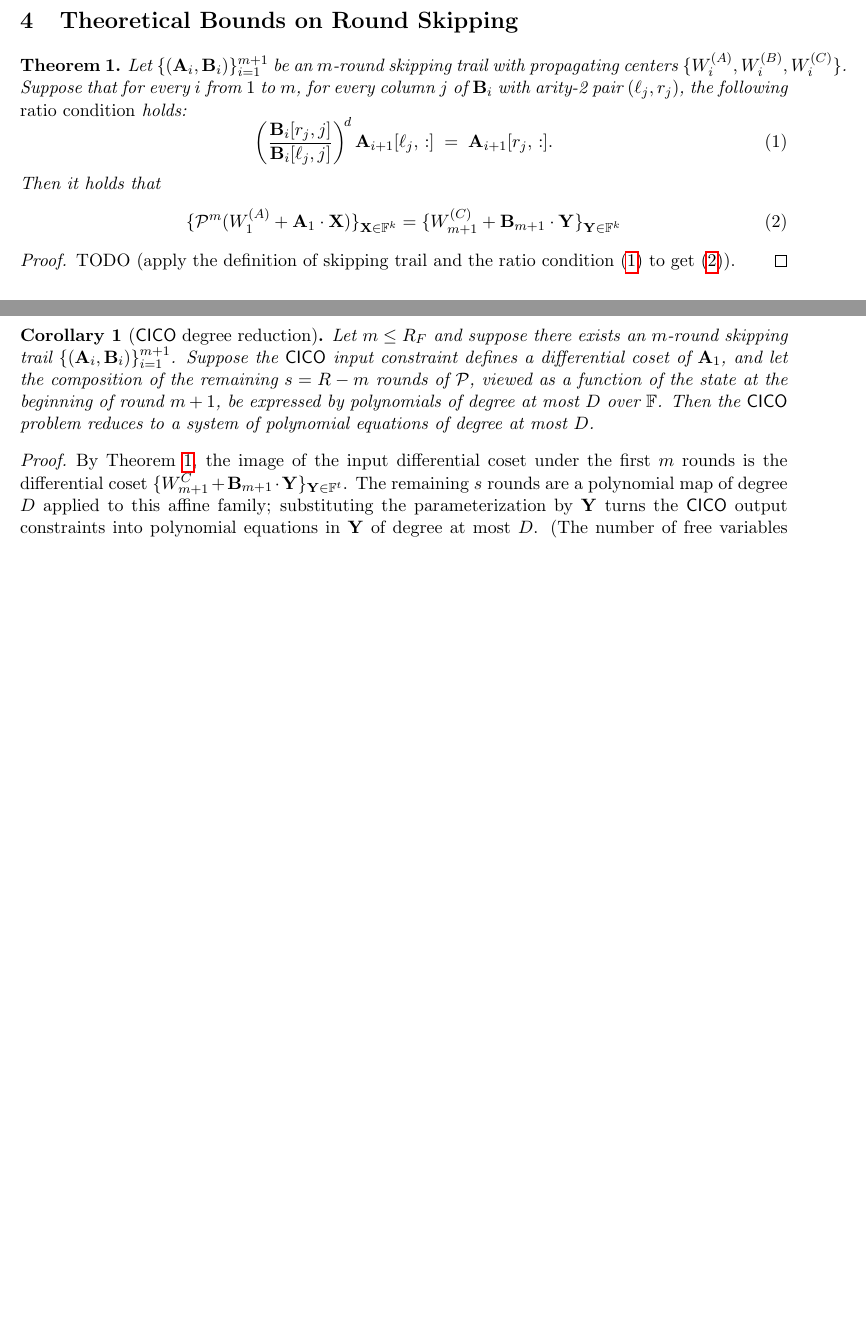
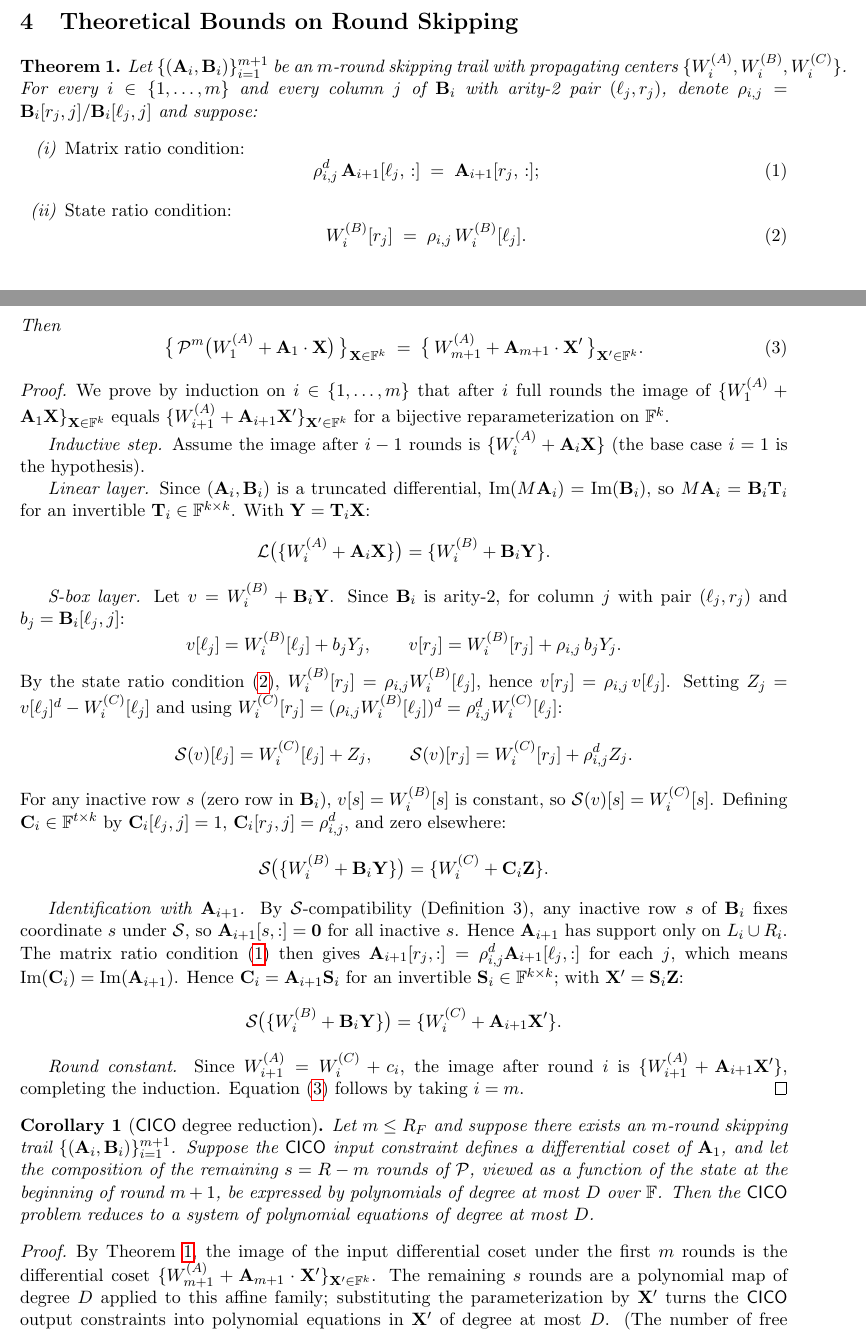
Before and after one commit to khovratovich/mds-skip, a LaTeX document (tex/main.tex): two parts of pages 6 and 7 of 8 before the commit and two parts of pages 6 and 7 of 9 after it, joined at a grey line, cut so that both start at the same text, the shorter picture padded with empty space. Compiled offline with pdfLaTeX.

Commit message:
theorem proof

```diff
--- a/tex/main.tex
+++ b/tex/main.tex
@@ -305,19 +305,90 @@ this and Section~\ref{sec:bounds} derives tight bounds on how large $m$ can be.
 \begin{theorem}\label{thm:skipping}
     Let $\{(\mathbf{A}_i,\mathbf{B}_i)\}_{i=1}^{m+1}$ be an $m$-round skipping trail
     with propagating centers $\{W_i^{(A)},W_i^{(B)},W_i^{(C)}\}$.
-    Suppose that for every $i$ from $1$ to $m$, for every column $j$ of $\mathbf{B}_i$
-    with arity-2 pair $(\ell_j,r_j)$, the following \emph{ratio condition} holds:
-    \begin{equation}\label{eq:ratio}
-        \left(\frac{\mathbf{B}_i[r_j,j]}{\mathbf{B}_i[\ell_j,j]}\right)^{\!d}
-        \mathbf{A}_{i+1}[\ell_j,\,:] \;=\; \mathbf{A}_{i+1}[r_j,\,:].
-    \end{equation}
-    Then it holds that
-    \begin{equation}
-        \{\PPP^m(W_1^{(A)}+\mathbf{A}_1\cdot\mathbf{X})\}_{\mathbf{X}\in\FFF^k} =  \{W_{m+1}^{(C)}+\mathbf{B}_{m+1}\cdot\mathbf{Y}\}_{\mathbf{Y}\in\FFF^k}\label{eq:skipping2}
+    For every $i\in\{1,\ldots,m\}$ and every column $j$ of $\mathbf{B}_i$
+    with arity-2 pair $(\ell_j,r_j)$, denote $\rho_{i,j}=\mathbf{B}_i[r_j,j]/\mathbf{B}_i[\ell_j,j]$
+    and suppose:
+    \begin{enumerate}[label=(\roman*)]
+        \item \emph{Matrix ratio condition:}
+        \begin{equation}\label{eq:ratio}
+            \rho_{i,j}^d\,\mathbf{A}_{i+1}[\ell_j,\,:]\;=\;\mathbf{A}_{i+1}[r_j,\,:];
+        \end{equation}
+        \item \emph{State ratio condition:}
+        \begin{equation}\label{eq:state-ratio}
+            W_i^{(B)}[r_j]\;=\;\rho_{i,j}\,W_i^{(B)}[\ell_j].
+        \end{equation}
+    \end{enumerate}
+    Then
+    \begin{equation}\label{eq:skipping2}
+        \bigl\{\,\PPP^m\bigl(W_1^{(A)}+\mathbf{A}_1\cdot\mathbf{X}\bigr)\,\bigr\}_{\mathbf{X}\in\FFF^k}
+        \;=\;
+        \bigl\{\,W_{m+1}^{(A)}+\mathbf{A}_{m+1}\cdot\mathbf{X}'\,\bigr\}_{\mathbf{X}'\in\FFF^k}.
     \end{equation}
 \end{theorem}
 \begin{proof}
-    TODO (apply the definition of skipping trail and the ratio condition~\eqref{eq:ratio} to get~\eqref{eq:skipping2}).
+    We prove by induction on $i\in\{1,\ldots,m\}$ that after $i$ full rounds the image of
+    $\{W_1^{(A)}+\mathbf{A}_1\mathbf{X}\}_{\mathbf{X}\in\FFF^k}$ equals
+    $\{W_{i+1}^{(A)}+\mathbf{A}_{i+1}\mathbf{X}'\}_{\mathbf{X}'\in\FFF^k}$
+    for a bijective reparameterization on $\FFF^k$.
+
+    \textit{Inductive step.}
+    Assume the image after $i-1$ rounds is $\{W_i^{(A)}+\mathbf{A}_i\mathbf{X}\}$
+    (the base case $i=1$ is the hypothesis).
+
+    \textit{Linear layer.}
+    Since $(\mathbf{A}_i,\mathbf{B}_i)$ is a truncated differential,
+    $\mathrm{Im}(M\mathbf{A}_i)=\mathrm{Im}(\mathbf{B}_i)$, so
+    $M\mathbf{A}_i=\mathbf{B}_i\mathbf{T}_i$ for an invertible $\mathbf{T}_i\in\FFF^{k\times k}$.
+    With $\mathbf{Y}=\mathbf{T}_i\mathbf{X}$:
+    \[
+        \LLL\bigl(\{W_i^{(A)}+\mathbf{A}_i\mathbf{X}\}\bigr)
+        = \{W_i^{(B)}+\mathbf{B}_i\mathbf{Y}\}.
+    \]
+
+    \textit{S-box layer.}
+    Let $v=W_i^{(B)}+\mathbf{B}_i\mathbf{Y}$.
+    Since $\mathbf{B}_i$ is arity-2, for column $j$ with pair $(\ell_j,r_j)$
+    and $b_j=\mathbf{B}_i[\ell_j,j]$:
+    \[
+        v[\ell_j]=W_i^{(B)}[\ell_j]+b_j Y_j,\qquad
+        v[r_j]  =W_i^{(B)}[r_j]+\rho_{i,j}\,b_j Y_j.
+    \]
+    By the state ratio condition~\eqref{eq:state-ratio},
+    $W_i^{(B)}[r_j]=\rho_{i,j}W_i^{(B)}[\ell_j]$, hence
+    $v[r_j]=\rho_{i,j}\,v[\ell_j]$.
+    Setting $Z_j=v[\ell_j]^d-W_i^{(C)}[\ell_j]$ and using
+    $W_i^{(C)}[r_j]=(\rho_{i,j}W_i^{(B)}[\ell_j])^d=\rho_{i,j}^d W_i^{(C)}[\ell_j]$:
+    \[
+        \SSS(v)[\ell_j]=W_i^{(C)}[\ell_j]+Z_j,\qquad
+        \SSS(v)[r_j]  =W_i^{(C)}[r_j]+\rho_{i,j}^d Z_j.
+    \]
+    For any inactive row $s$ (zero row in $\mathbf{B}_i$),
+    $v[s]=W_i^{(B)}[s]$ is constant, so $\SSS(v)[s]=W_i^{(C)}[s]$.
+    Defining $\mathbf{C}_i\in\FFF^{t\times k}$ by $\mathbf{C}_i[\ell_j,j]=1$,
+    $\mathbf{C}_i[r_j,j]=\rho_{i,j}^d$, and zero elsewhere:
+    \[
+        \SSS\bigl(\{W_i^{(B)}+\mathbf{B}_i\mathbf{Y}\}\bigr)
+        =\{W_i^{(C)}+\mathbf{C}_i\mathbf{Z}\}.
+    \]
+
+    \textit{Identification with $\mathbf{A}_{i+1}$.}
+    By $\SSS$-compatibility (Definition~3), any inactive row $s$ of $\mathbf{B}_i$
+    fixes coordinate $s$ under $\SSS$, so $\mathbf{A}_{i+1}[s,:]=\mathbf{0}$ for
+    all inactive~$s$.  Hence $\mathbf{A}_{i+1}$ has support only on $L_i\cup R_i$.
+    The matrix ratio condition~\eqref{eq:ratio} then gives
+    $\mathbf{A}_{i+1}[r_j,:]=\rho_{i,j}^d\mathbf{A}_{i+1}[\ell_j,:]$ for each~$j$,
+    which means $\mathrm{Im}(\mathbf{C}_i)=\mathrm{Im}(\mathbf{A}_{i+1})$.
+    Hence $\mathbf{C}_i=\mathbf{A}_{i+1}\mathbf{S}_i$ for an invertible
+    $\mathbf{S}_i\in\FFF^{k\times k}$; with $\mathbf{X}'=\mathbf{S}_i\mathbf{Z}$:
+    \[
+        \SSS\bigl(\{W_i^{(B)}+\mathbf{B}_i\mathbf{Y}\}\bigr)
+        =\{W_i^{(C)}+\mathbf{A}_{i+1}\mathbf{X}'\}.
+    \]
+
+    \textit{Round constant.}
+    Since $W_{i+1}^{(A)}=W_i^{(C)}+c_i$, the image after round~$i$ is
+    $\{W_{i+1}^{(A)}+\mathbf{A}_{i+1}\mathbf{X}'\}$, completing the induction.
+    Equation~\eqref{eq:skipping2} follows by taking $i=m$.
 \end{proof}
 
 \begin{corollary}[$\CICO$ degree reduction]\label{cor:cico}
@@ -333,13 +404,13 @@ this and Section~\ref{sec:bounds} derives tight bounds on how large $m$ can be.
 \begin{proof}
     By Theorem~\ref{thm:skipping}, the image of the input differential coset
     under the first $m$ rounds is the differential coset
-    $\{W_{m+1}^C + \mathbf{B}_{m+1}\cdot\mathbf{Y}\}_{\mathbf{Y}\in\FFF^t}$.
+    $\{W_{m+1}^{(A)} + \mathbf{A}_{m+1}\cdot\mathbf{X}'\}_{\mathbf{X}'\in\FFF^k}$.
     The remaining $s$ rounds are a polynomial map of degree $D$ applied to this
-    affine family; substituting the parameterization by $\mathbf{Y}$ turns the
-    $\CICO$ output constraints into polynomial equations in $\mathbf{Y}$ of
+    affine family; substituting the parameterization by $\mathbf{X}'$ turns the
+    $\CICO$ output constraints into polynomial equations in $\mathbf{X}'$ of
     degree at most $D$.
-    (The number of free variables equals the rank of $\mathbf{B}_{m+1}$, i.e.
-    the number of active positions of $\mathbf{A}_{m+1}$.)
+    (The number of free variables equals the rank of $\mathbf{A}_{m+1}$, i.e.
+    the number of active positions of $\mathbf{B}_{m+1}$.)
 \end{proof}
 
 \begin{lemma}[Zero rows and support of $M^{-1}$]\label{lem:branch}
```
Also changed, not shown: tex/main.pdf.
